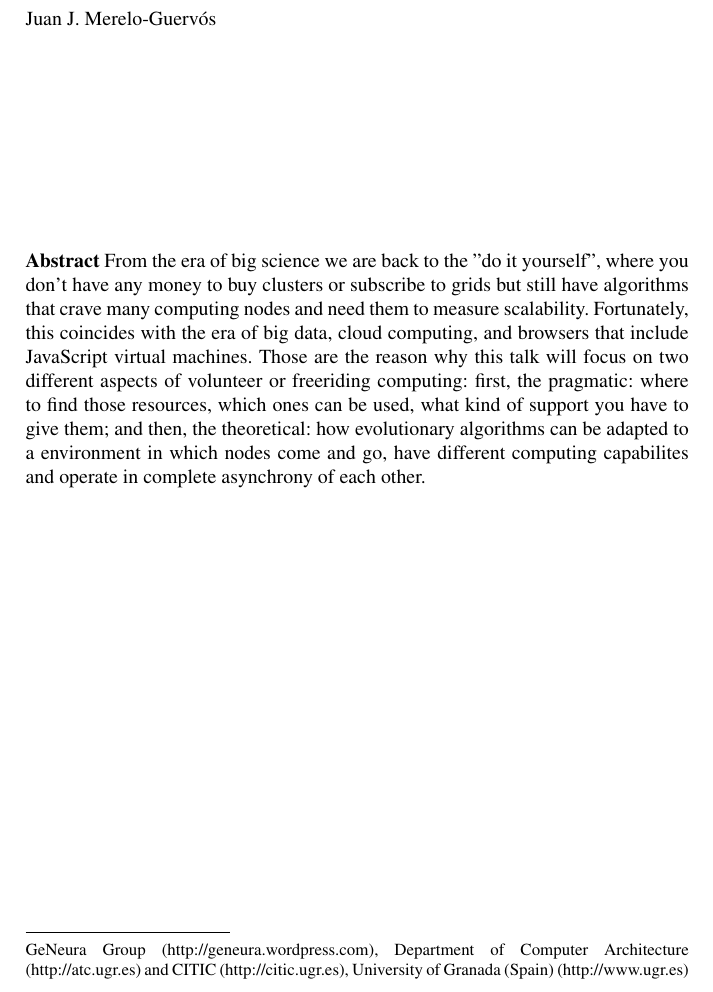
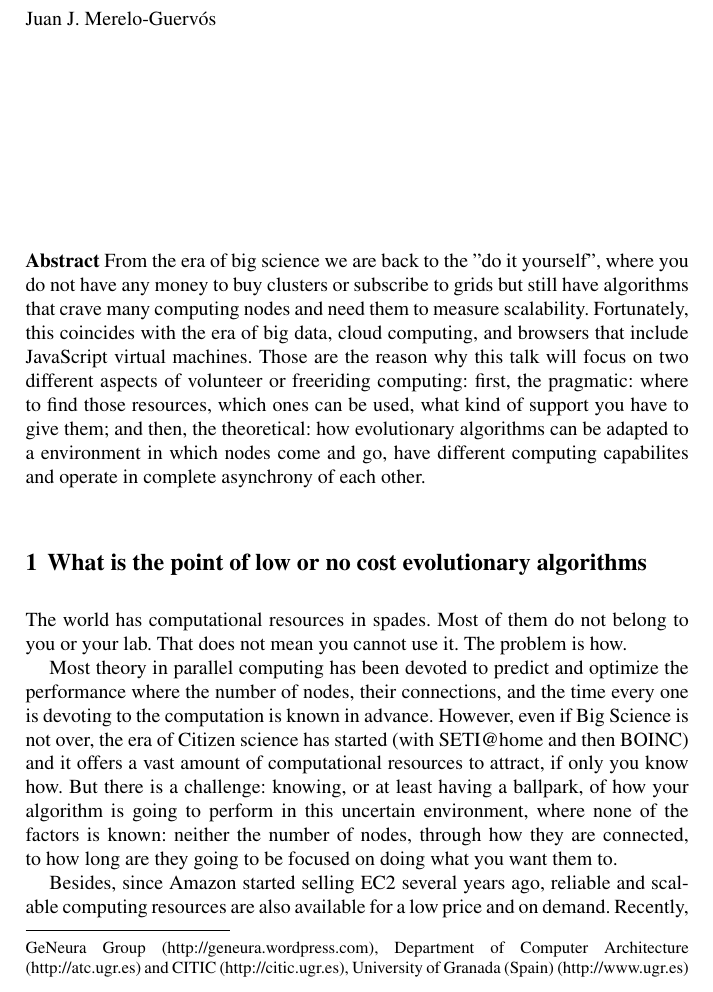
Before and after one commit to JJ/modeling-volunteer-computing, a LaTeX document (low-or-no-cost-abstract.tex): part of the page before the commit and part of page 1 of 2 after it, cut so that both start at the same text. Compiled offline with pdfLaTeX.

Commit message:
Version sent to the conference

```diff
--- a/low-or-no-cost-abstract.tex
+++ b/low-or-no-cost-abstract.tex
@@ -11,4 +11,12 @@
 
 \maketitle
 
-\abstract{From the era of big science we are back to the "do it yourself", where you don't have any money to buy clusters or subscribe to grids but still have algorithms that crave many computing nodes and need them to measure scalability. Fortunately, this coincides with the era of big data, cloud computing, and browsers that include JavaScript virtual machines. Those are the reason why this talk will focus on two different aspects of volunteer or freeriding computing: first, the pragmatic: where to find those resources, which ones can be used, what kind of support you have to give them; and then, the theoretical: how evolutionary algorithms can be adapted to a environment in which nodes come and go, have different computing capabilites and operate in complete asynchrony of each other.}
+\abstract{From the era of big science we are back to the "do it yourself", where you do not have any money to buy clusters or subscribe to grids but still have algorithms that crave many computing nodes and need them to measure scalability. Fortunately, this coincides with the era of big data, cloud computing, and browsers that include JavaScript virtual machines. Those are the reason why this talk will focus on two different aspects of volunteer or freeriding computing: first, the pragmatic: where to find those resources, which ones can be used, what kind of support you have to give them; and then, the theoretical: how evolutionary algorithms can be adapted to a environment in which nodes come and go, have different computing capabilites and operate in complete asynchrony of each other.}
+
+\section{What is the point of low or no cost evolutionary algorithms}
+
+The world has computational resources in spades. Most of them do not belong to you or your lab. That does not mean you cannot use it. The problem is how.
+
+Most theory in parallel computing has been devoted to predict and optimize the performance where the number of nodes, their connections, and the time every one is devoting to the computation is known in advance. However, even if Big Science is not over, the era of Citizen science has started (with SETI@home and then BOINC) and it offers a vast amount of computational resources to attract, if only you know how. But there is a challenge: knowing, or at least having a ballpark, of how your algorithm is going to perform in this uncertain environment, where none of the factors is known: neither the number of nodes, through how they are connected, to how long are they going to be focused on doing what you want them to.
+
+Besides, since Amazon started selling EC2 several years ago, reliable and scalable computing resources are also available for a low price and on demand. Recently, Google has also refurbished its offering lowering their prices. This means that the conjunction of free or low-cost cloud computing engines, volunteer computing systems and and untapped capability of desktop systems can be used for creating massive, or at least potentially massive, distributed computing experiments.
```
Also changed, not shown: low-or-no-cost-abstract.tex (10 more changed lines).
